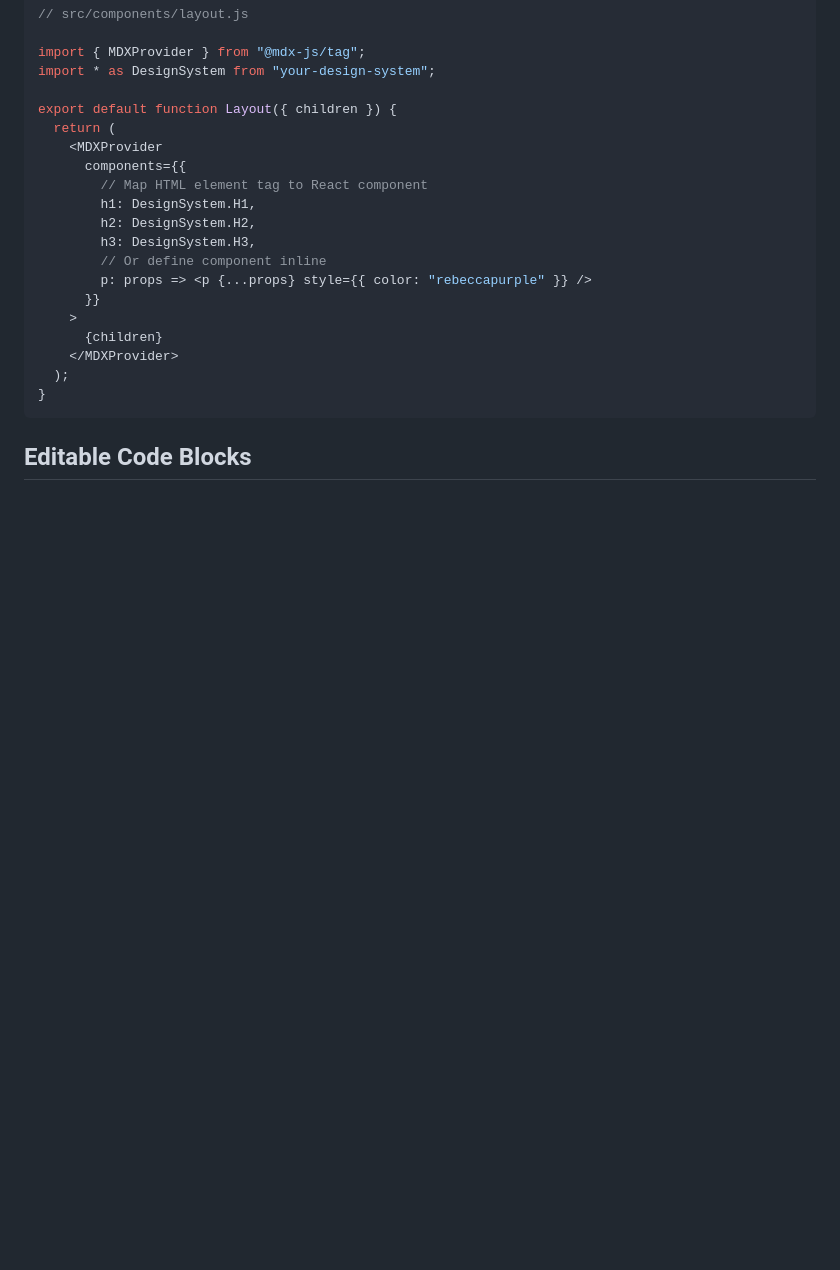
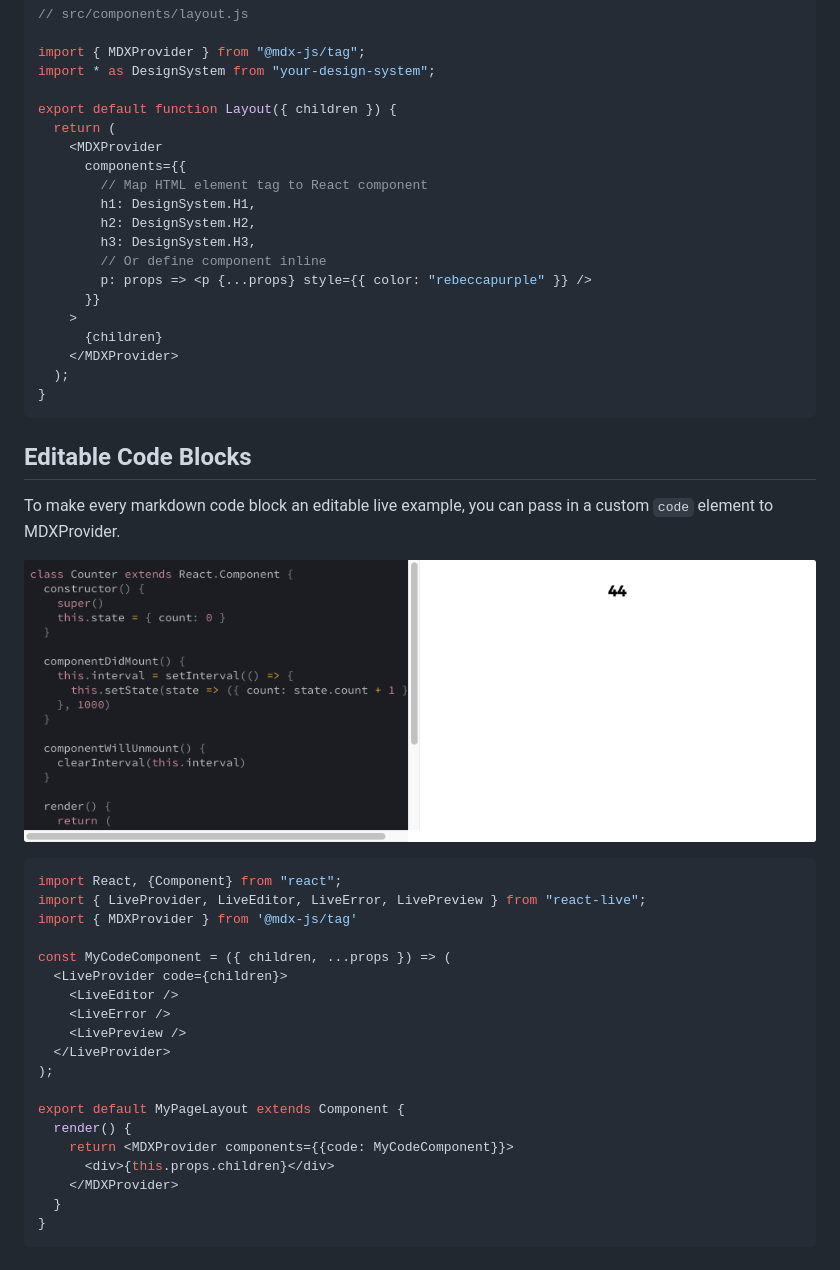
Before and after one commit to ChristopherBiscardi/gatsby-mdx, a Markdown page: README.md, the part around the change. Rendered like a GitHub page; pictures changed too: img/react-live.png (added); blank space fills up the shorter version.

Commit message:
custom code component example

````diff
--- a/README.md
+++ b/README.md
@@ -226,3 +226,29 @@ export default function Layout({ children }) {
 ```
 
 ## Editable Code Blocks
+
+To make every markdown code block an editable live example, you can pass in a custom `code` element to MDXProvider.
+
+![react-live](./img/react-live.png)
+
+```javascript
+import React, {Component} from "react";
+import { LiveProvider, LiveEditor, LiveError, LivePreview } from "react-live";
+import { MDXProvider } from '@mdx-js/tag'
+
+const MyCodeComponent = ({ children, ...props }) => (
+  <LiveProvider code={children}>
+    <LiveEditor />
+    <LiveError />
+    <LivePreview />
+  </LiveProvider>
+);
+
+export default MyPageLayout extends Component {
+  render() {
+    return <MDXProvider components={{code: MyCodeComponent}}>
+      <div>{this.props.children}</div>
+    </MDXProvider>
+  }
+}
+```
````
